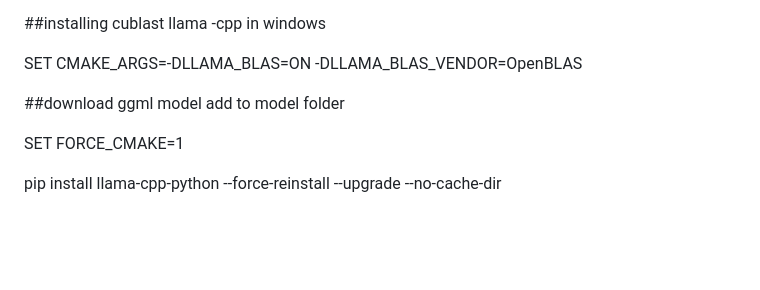
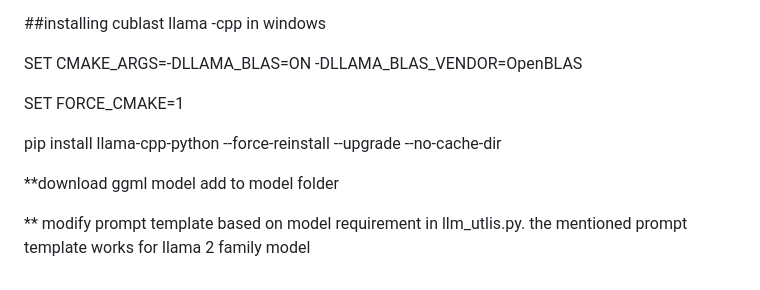
Before and after one commit to Manojpatil123/gpt_researcher_with_llama_cpp, a Markdown page: README.md, the part around the change. GitHub-like rendering; blank space fills up the shorter version.

```diff
--- a/README.md
+++ b/README.md
@@ -153,8 +153,13 @@ Our view on unbiased research claims:
 
 SET CMAKE_ARGS=-DLLAMA_BLAS=ON -DLLAMA_BLAS_VENDOR=OpenBLAS
 
-##download ggml model add to model folder
+
 
 SET FORCE_CMAKE=1
 
 pip install llama-cpp-python --force-reinstall --upgrade --no-cache-dir
+
+
+**download ggml model add to model folder
+
+** modify prompt template based on model requirement in llm_utlis.py. the mentioned prompt template works for llama 2 family model
```
